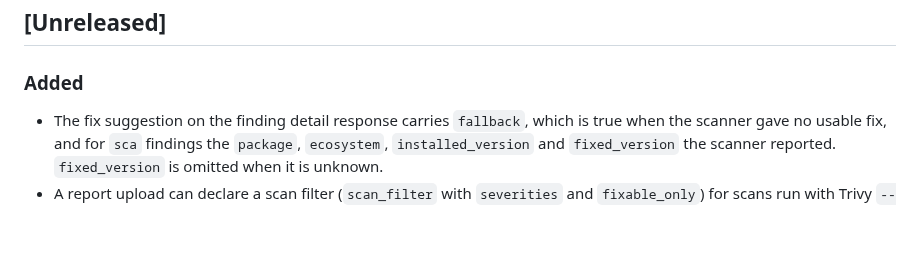
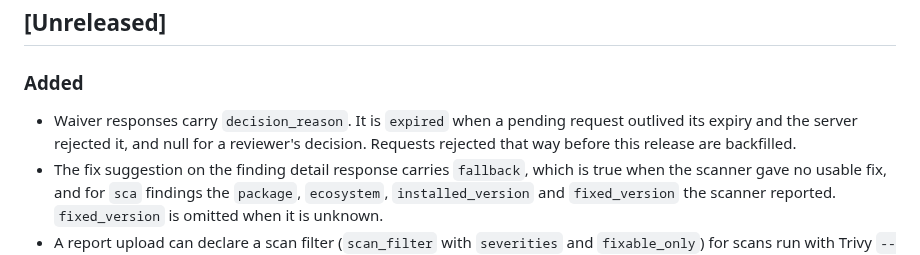
Before and after one commit to minh-tg/specht, a Markdown page: CHANGELOG.md, the part around the change. Rendered like a GitHub page; blank space fills up the shorter version.

Commit message:
docs(changelog): note the waiver decision_reason field
Signed-off-by: minh-tg <github@mtruong.dev>

```diff
--- a/CHANGELOG.md
+++ b/CHANGELOG.md
@@ -10,6 +10,9 @@ releases.
 
 ### Added
 
+- Waiver responses carry `decision_reason`. It is `expired` when a pending request
+  outlived its expiry and the server rejected it, and null for a reviewer's decision.
+  Requests rejected that way before this release are backfilled.
 - The fix suggestion on the finding detail response carries `fallback`, which is true
   when the scanner gave no usable fix, and for `sca` findings the `package`, `ecosystem`,
   `installed_version` and `fixed_version` the scanner reported. `fixed_version` is
```
